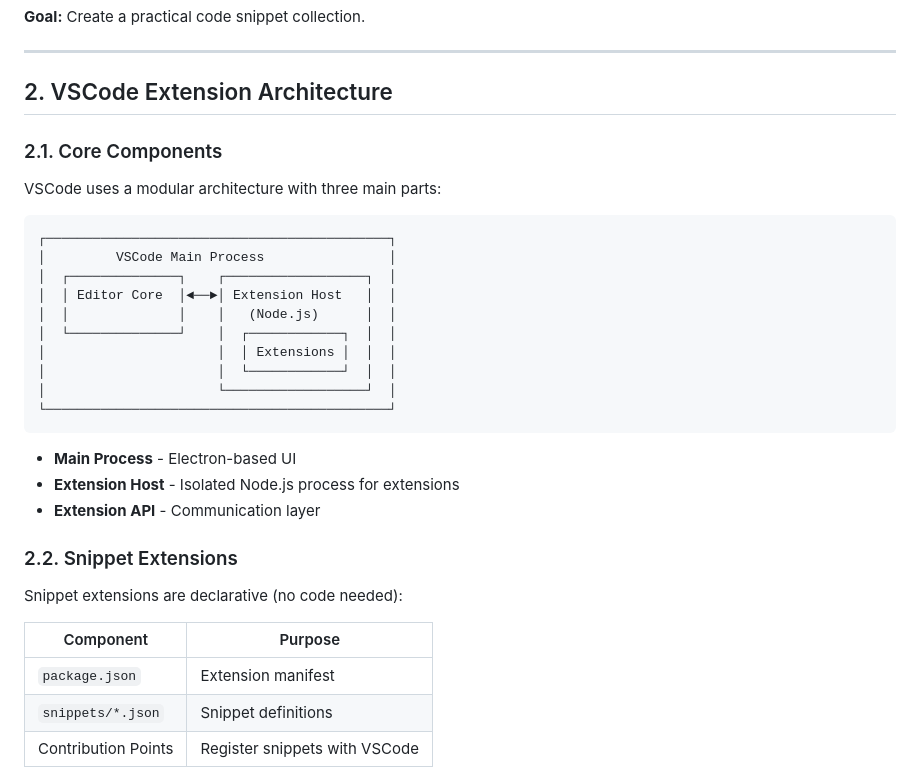
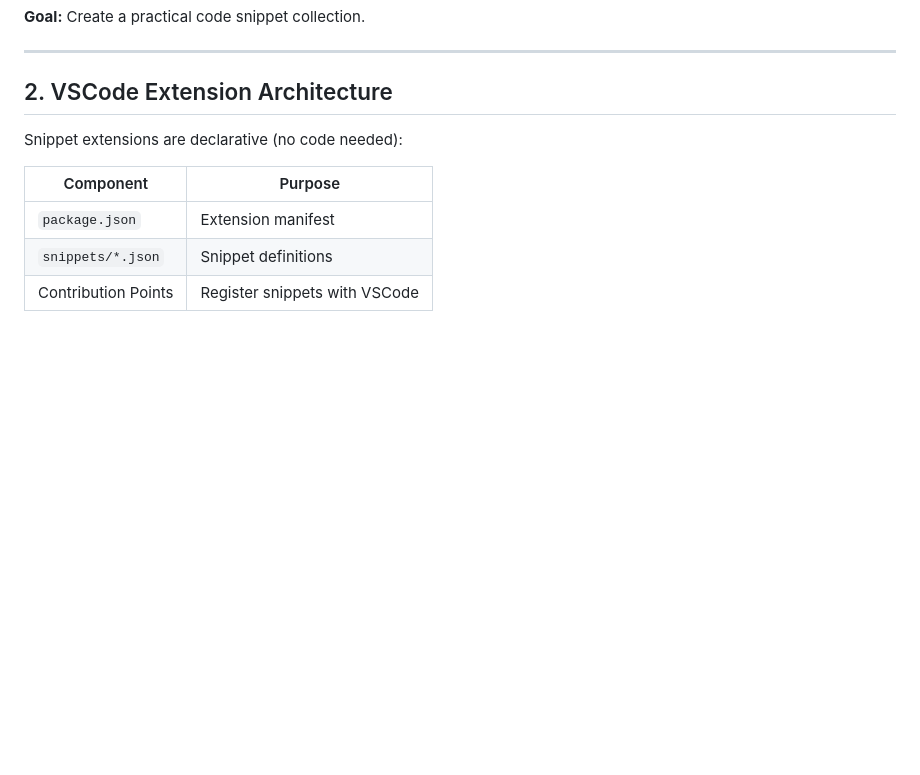
Before and after one commit to lixelv/dynsnip, a Markdown page: docs/REPORT.md, the part around the change printed below. Drawn GitHub-style; blank space fills up the shorter version.

````diff
--- a/docs/REPORT.md
+++ b/docs/REPORT.md
@@ -12,29 +12,6 @@ DynSnip is a VSCode snippet extension providing template implementations for com
 ---
 
 ## 2. VSCode Extension Architecture
-
-### 2.1. Core Components
-
-VSCode uses a modular architecture with three main parts:
-
-```
-┌────────────────────────────────────────────┐
-│         VSCode Main Process                │
-│  ┌──────────────┐    ┌──────────────────┐  │
-│  │ Editor Core  │◄──►│ Extension Host   │  │
-│  │              │    │   (Node.js)      │  │
-│  └──────────────┘    │  ┌────────────┐  │  │
-│                      │  │ Extensions │  │  │
-│                      │  └────────────┘  │  │
-│                      └──────────────────┘  │
-└────────────────────────────────────────────┘
-```
-
-- **Main Process** - Electron-based UI
-- **Extension Host** - Isolated Node.js process for extensions
-- **Extension API** - Communication layer
-
-### 2.2. Snippet Extensions
 
 Snippet extensions are declarative (no code needed):
 
````
Also changed, not shown: other parts of docs/REPORT.md (+4 -4 lines).
